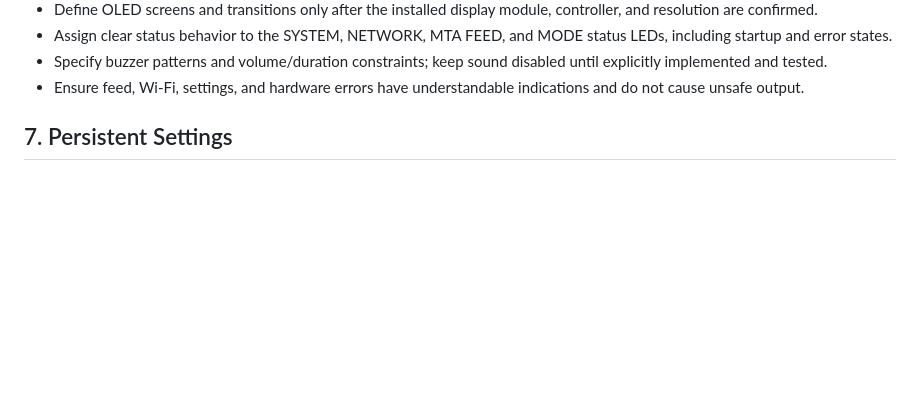
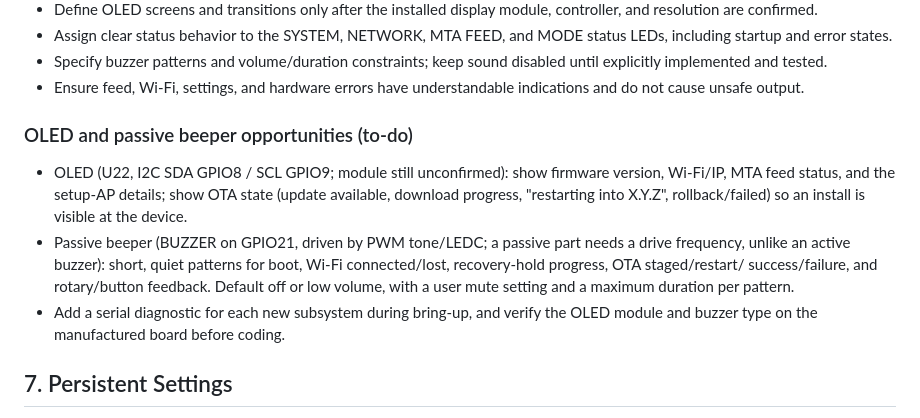
Before and after one commit to jgoldwein/BrooklynSubway, a Markdown page: ROADMAP.md, the part around the change. Drawn GitHub-style; blank space fills up the shorter version.

Commit message:
Roadmap: add OLED and passive beeper to-do
Co-authored-by: Copilot <223556219+Copilot@users.noreply.github.com>

```diff
--- a/ROADMAP.md
+++ b/ROADMAP.md
@@ -188,6 +188,20 @@ is authorized by this roadmap.
   until explicitly implemented and tested.
 - Ensure feed, Wi-Fi, settings, and hardware errors have understandable
   indications and do not cause unsafe output.
+
+### OLED and passive beeper opportunities (to-do)
+
+- OLED (U22, I2C SDA GPIO8 / SCL GPIO9; module still unconfirmed): show
+  firmware version, Wi-Fi/IP, MTA feed status, and the setup-AP details; show
+  OTA state (update available, download progress, "restarting into X.Y.Z",
+  rollback/failed) so an install is visible at the device.
+- Passive beeper (BUZZER on GPIO21, driven by PWM tone/LEDC; a passive part
+  needs a drive frequency, unlike an active buzzer): short, quiet patterns for
+  boot, Wi-Fi connected/lost, recovery-hold progress, OTA staged/restart/
+  success/failure, and rotary/button feedback. Default off or low volume, with a
+  user mute setting and a maximum duration per pattern.
+- Add a serial diagnostic for each new subsystem during bring-up, and verify
+  the OLED module and buzzer type on the manufactured board before coding.
 
 ## 7. Persistent Settings
 
```
